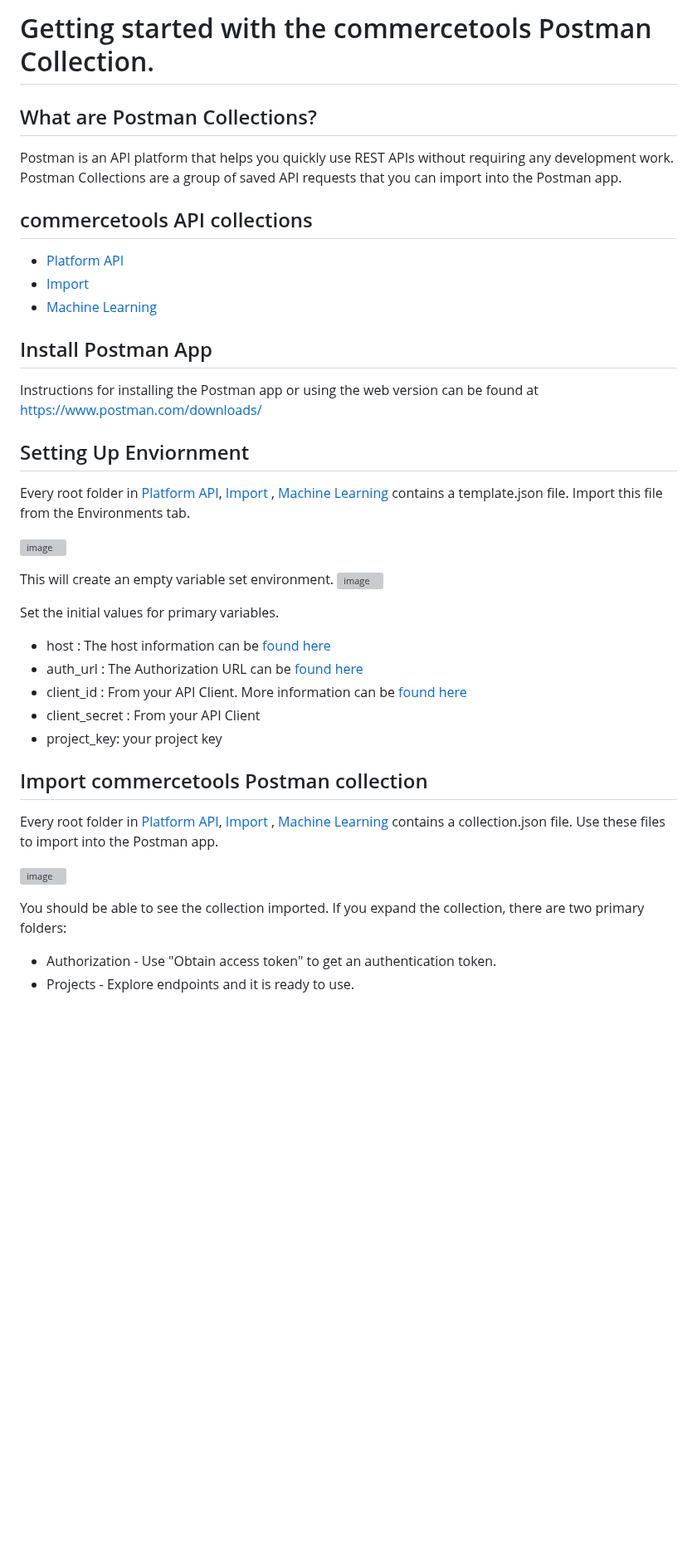
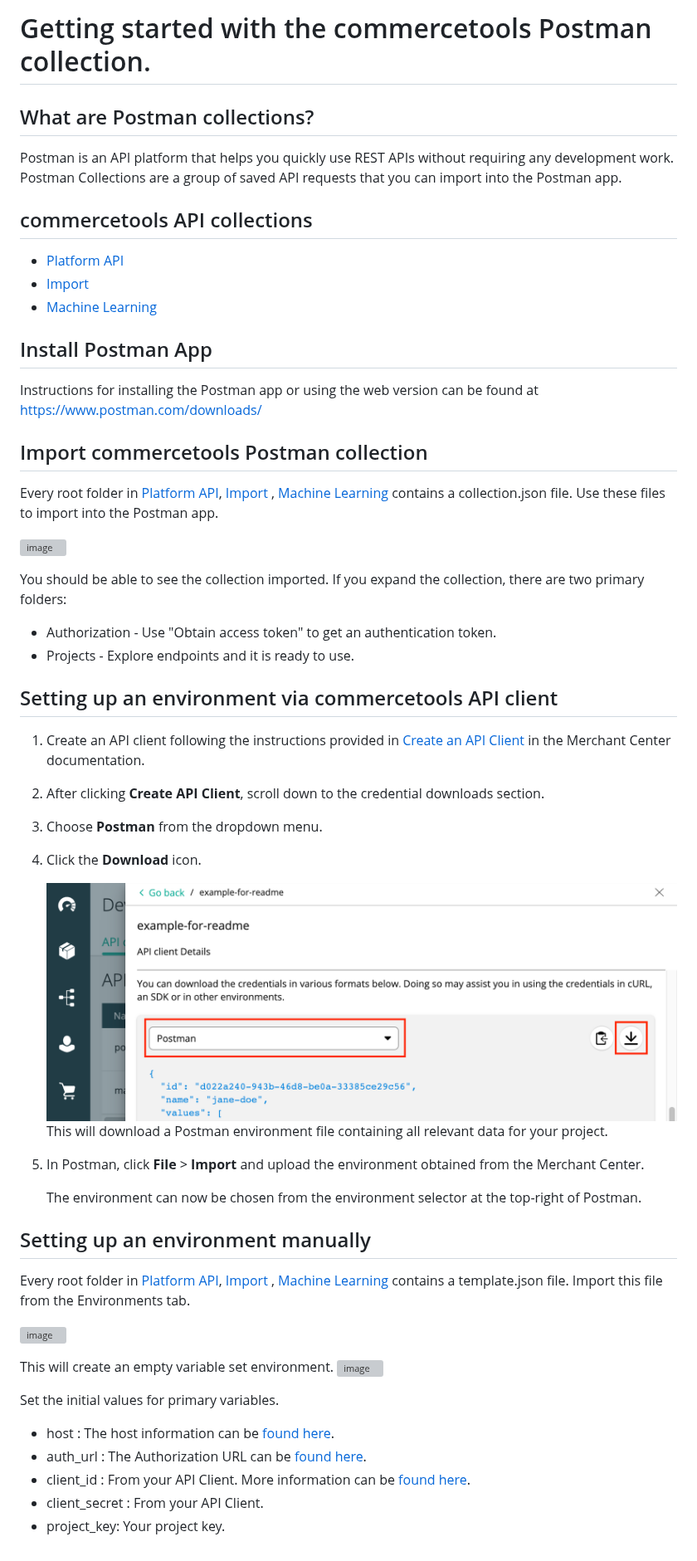
Before and after one commit to commercetools/commercetools-postman-collection, a Markdown page: GettingStarted.md, the part around the change. Shown at 83% size. Drawn GitHub-style; pictures changed too: postman-environment-download.png (added); blank space fills up the shorter version; grey boxes are pictures that could not be loaded.

Commit message:
added information and a screenshot on getting an environment from the merchant center

```diff
--- a/GettingStarted.md
+++ b/GettingStarted.md
@@ -1,36 +1,18 @@
-# Getting started with the commercetools Postman Collection.
+# Getting started with the commercetools Postman collection.
 
-## What are Postman Collections?
+## What are Postman collections?
 
 Postman is an API platform that helps you quickly use REST APIs without requiring any development work. Postman Collections are a group of saved API requests that you can import into the Postman app.
 
 ## commercetools API collections
 
-* [Platform API](api/)
-* [Import](import/)
-* [Machine Learning](ml/)
+- [Platform API](api/)
+- [Import](import/)
+- [Machine Learning](ml/)
 
 ## Install Postman App
 
 Instructions for installing the Postman app or using the web version can be found at https://www.postman.com/downloads/
-
-## Setting Up Enviornment
-Every root folder in [Platform API](api/), [Import](import/)
-, [Machine Learning](ml/) contains a template.json file. Import this file from the Environments tab.
-
-![image](https://user-images.githubusercontent.com/4946943/141699003-e989317e-41dc-42c9-b682-eb97f6c8fe6d.png)
-
-This will create an empty variable set environment.
-![image](https://user-images.githubusercontent.com/4946943/141699543-9f626cd3-5dcf-4b8d-94ad-f0045fc15b44.png)
-
-
-Set the initial values for primary variables.
-* host : The host information can be [found here](https://docs.commercetools.com/api/general-concepts#hosts)
-* auth_url : The Authorization URL can be [found here](https://docs.commercetools.com/api/authorization#requesting-an-access-token-using-commercetools-oauth-20-server)
-* client_id : From your API Client. More information can be [found here](https://docs.commercetools.com/merchant-center/api-clients#create-an-api-client)
-* client_secret : From your API Client
-* project_key: your project key
-
 
 ## Import commercetools Postman collection
 
@@ -40,5 +22,38 @@ Every root folder in [Platform API](api/), [Import](import/)
 ![image](https://user-images.githubusercontent.com/4946943/141699715-cbf64f9e-945b-42c1-ae8f-8de0cf892937.png)
 
 You should be able to see the collection imported. If you expand the collection, there are two primary folders:
-* Authorization - Use "Obtain access token" to get an authentication token.
-* Projects - Explore endpoints and it is ready to use.
+
+- Authorization - Use "Obtain access token" to get an authentication token.
+- Projects - Explore endpoints and it is ready to use.
+
+## Setting up an environment via commercetools API client
+
+1. Create an API client following the instructions provided in [Create an API Client](https://docs.commercetools.com/merchant-center/api-clients#create-an-api-client) in the Merchant Center documentation.
+1. After clicking **Create API Client**, scroll down to the credential downloads section.
+1. Choose **Postman** from the dropdown menu.
+1. Click the **Download** icon.
+
+   ![image](postman-environment-download.png)
+   This will download a Postman environment file containing all relevant data for your project.
+
+1. In Postman, click **File** > **Import** and upload the environment obtained from the Merchant Center.
+
+   The environment can now be chosen from the environment selector at the top-right of Postman.
+
+## Setting up an environment manually
+
+Every root folder in [Platform API](api/), [Import](import/)
+, [Machine Learning](ml/) contains a template.json file. Import this file from the Environments tab.
+
+![image](https://user-images.githubusercontent.com/4946943/141699003-e989317e-41dc-42c9-b682-eb97f6c8fe6d.png)
+
+This will create an empty variable set environment.
+![image](https://user-images.githubusercontent.com/4946943/141699543-9f626cd3-5dcf-4b8d-94ad-f0045fc15b44.png)
+
+Set the initial values for primary variables.
+
+- host : The host information can be [found here](https://docs.commercetools.com/api/general-concepts#hosts).
+- auth_url : The Authorization URL can be [found here](https://docs.commercetools.com/api/authorization#requesting-an-access-token-using-commercetools-oauth-20-server).
+- client_id : From your API Client. More information can be [found here](https://docs.commercetools.com/merchant-center/api-clients#create-an-api-client).
+- client_secret : From your API Client.
+- project_key: Your project key.
```
